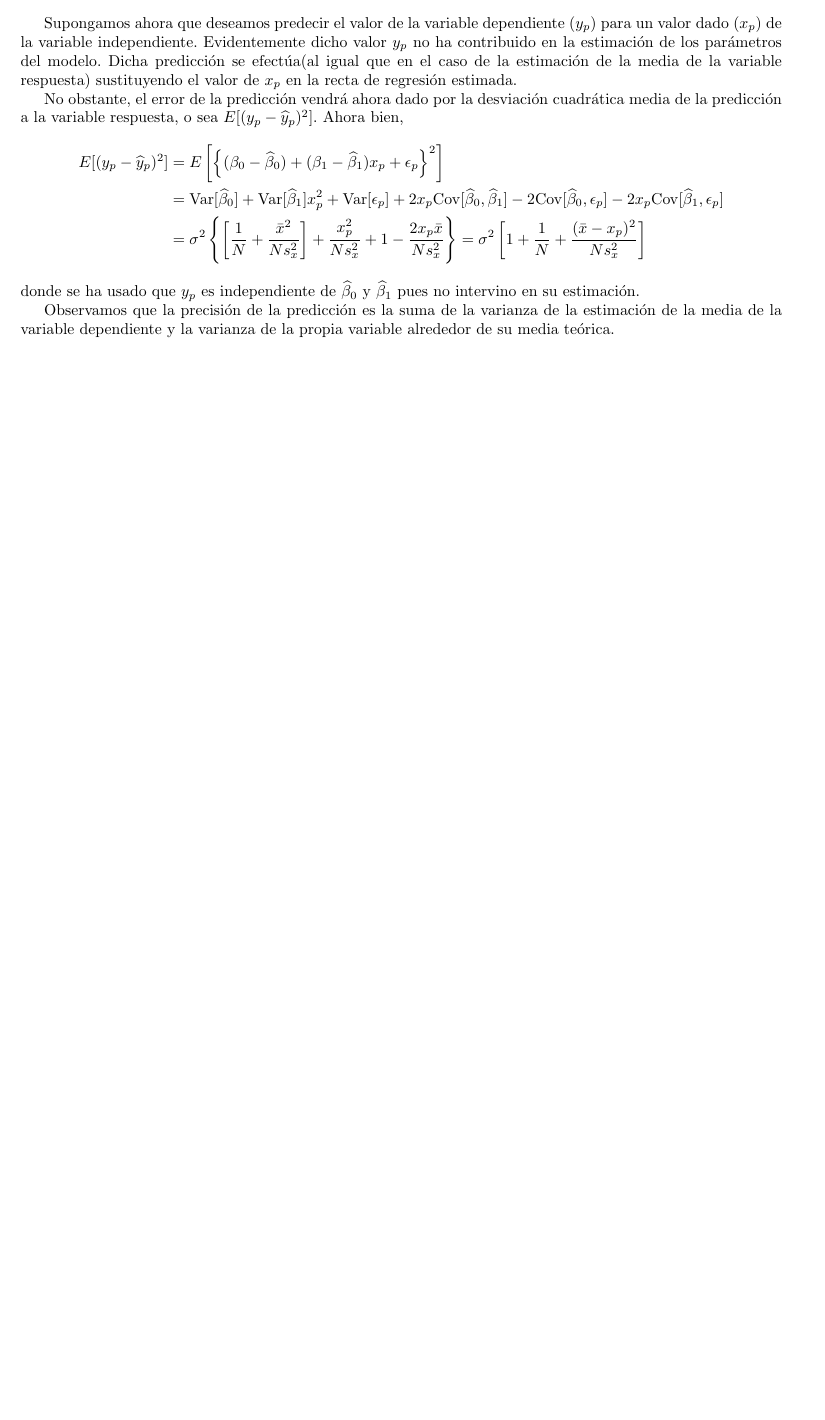
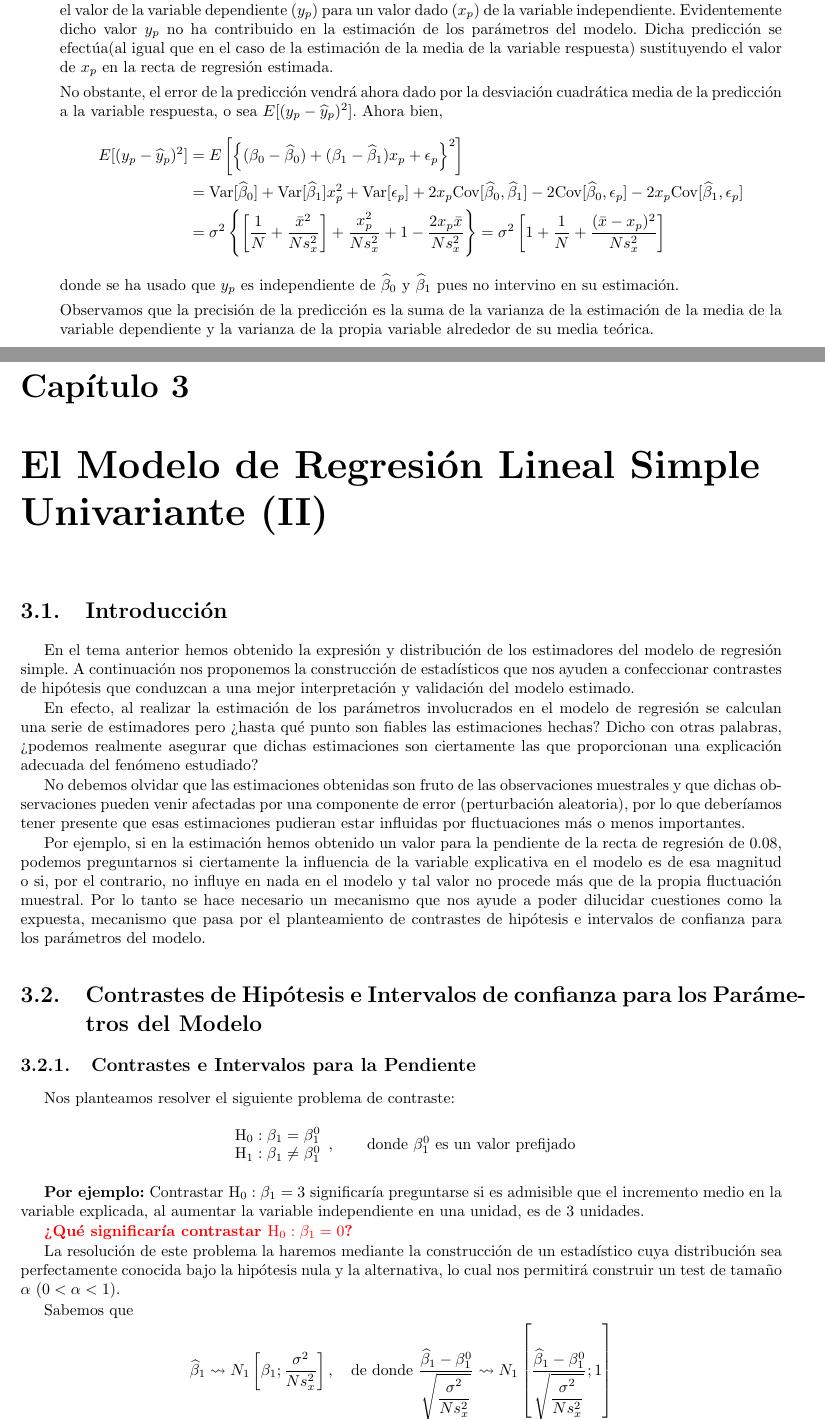
Before and after one commit to RubnMrtin/modeloslineales, a LaTeX book (Libro_Apuntes.tex): part of page 24 of 24 before the commit and two parts of pages 24 and 25 of 26 after it, the two joined at a grey line, cut so that both start at the same text, the shorter picture padded with empty space. Compiled offline with pdfLaTeX.

Commit message:
Actualización de notas a pie de página y comienzo del capítulo 3

```diff
--- a/Libro_Apuntes.tex
+++ b/Libro_Apuntes.tex
@@ -1039,3 +1041,30 @@ E[(y_p-\widehat{y}_p)^2]&=E\left[\left\lbrace(\beta_0-\widehat{\beta}_0)+(\beta_
 donde se ha usado que $y_p$ es independiente de $\widehat{\beta}_0$ y $\widehat{\beta}_1$ pues no intervino en su estimación.
 
 Observamos que la precisión de la predicción es la suma de la varianza de la estimación de la media de la variable dependiente y la varianza de la propia variable alrededor de su media teórica.
+\end{itemize}
+
+\chapter{El Modelo de Regresión Lineal Simple Univariante (II)}
+	\section{Introducción}
+En el tema anterior hemos obtenido la expresión y distribución de los estimadores del modelo de regresión simple. A continuación nos proponemos la construcción de estadísticos que nos ayuden a confeccionar contrastes de hipótesis que conduzcan a una mejor interpretación y validación del modelo estimado.
+
+En efecto, al realizar la estimación de los parámetros involucrados en el modelo de regresión se calculan una serie de estimadores pero ¿hasta qué punto son fiables las estimaciones hechas? Dicho con otras palabras, ¿podemos realmente asegurar que dichas estimaciones son ciertamente las que proporcionan una explicación adecuada del fenómeno estudiado?
+
+No debemos olvidar que las estimaciones obtenidas son fruto de las observaciones muestrales y que dichas observaciones pueden venir afectadas por una componente de error (perturbación aleatoria), por lo que deberíamos tener presente que esas estimaciones pudieran estar influidas por fluctuaciones más o menos importantes.
+
+Por ejemplo, si en la estimación hemos obtenido un valor para la pendiente de la recta de regresión de 0.08, podemos preguntarnos si ciertamente la influencia de la variable explicativa en el modelo es de esa magnitud o si, por el contrario, no influye en nada en el modelo y tal valor no procede más que de la propia fluctuación muestral. Por lo tanto se hace necesario un mecanismo que nos ayude a poder dilucidar cuestiones como la expuesta, mecanismo que pasa por el planteamiento de contrastes de hipótesis e intervalos de confianza para los parámetros del modelo.
+	\section{Contrastes de Hipótesis e Intervalos de confianza para los Parámetros del Modelo}
+		\subsection{Contrastes e Intervalos para la Pendiente}
+Nos planteamos resolver el siguiente problema de contraste:
+$$\begin{array}{c}
+\mathrm{H_0}:\beta_1=\beta^0_1\\
+\mathrm{H_1}:\beta_1\neq\beta^0_1\\
+\end{array},\qquad \mathrm{donde\ \beta^0_1\ es\ un\ valor\ prefijado}
+$$
+
+\textbf{Por ejemplo:} Contrastar $\mathrm{H_0}:\beta_1=3$ significaría preguntarse si es admisible que el incremento medio en la variable explicada, al aumentar la variable independiente en una unidad, es de 3 unidades.
+
+\textbf{\textcolor{red}{¿Qué significaría contrastar $\mathrm{H_0}:\beta_1=0$?}}
+
+La resolución de este problema la haremos mediante la construcción de un estadístico cuya distribución sea perfectamente conocida bajo la hipótesis nula y la alternativa, lo cual nos permitirá construir un test de tamaño $\alpha\ (0<\alpha <1)$.
+
+Sabemos que $$\widehat{\beta}_1\rightsquigarrow N_1 \left[\beta_1;\dfrac{\sigma^2}{Ns^2_x}\right],\quad \mathrm{de\ donde\ }\frac{\widehat{\beta}_1-\beta^0_1}{\sqrt{\dfrac{\sigma^2}{Ns^2_x}}}\rightsquigarrow N_1\left[\frac{\widehat{\beta}_1-\beta^0_1}{\sqrt{\dfrac{\sigma^2}{Ns^2_x}}};1\right]$$
```
Also changed, not shown: Libro_Apuntes.pdf, Libro_Apuntes.tex (23 more changed lines).
